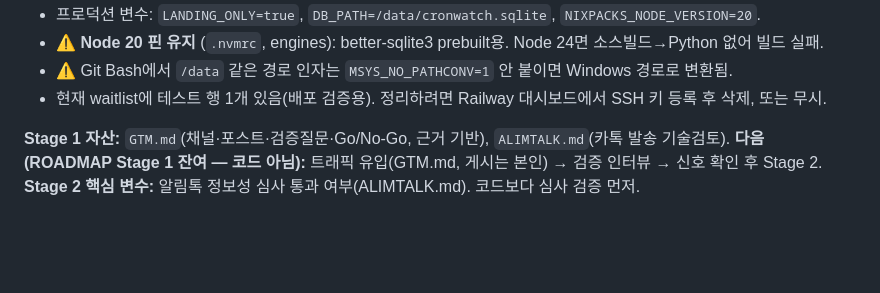
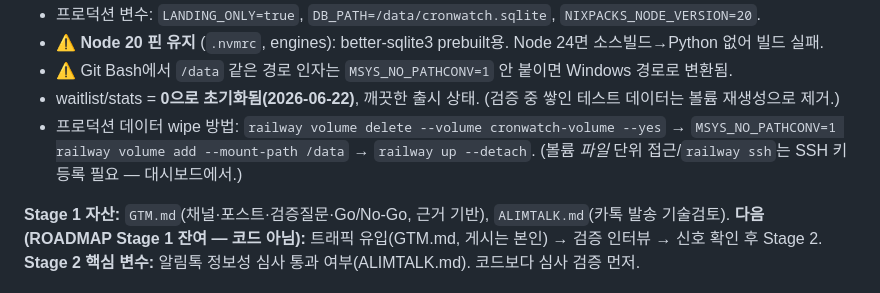
Before and after one commit to cdi2303/kgy, a Markdown page: CLAUDE.md, the part around the change. Drawn GitHub-style; blank space fills up the shorter version.

Commit message:
Note clean-slate launch state + data-wipe procedure
Test data accumulated during verification was cleared by recreating the
Railway volume; waitlist/stats now start at 0 for the real launch.

Co-Authored-By: Claude Opus 4.8 (1M context) <noreply@anthropic.com>

```diff
--- a/CLAUDE.md
+++ b/CLAUDE.md
@@ -97,7 +97,8 @@ npm run smoke      # E2E 검증 (격리 DB, 빠른 워커). "SMOKE PASS ✅" 떠
 - 프로덕션 변수: `LANDING_ONLY=true`, `DB_PATH=/data/cronwatch.sqlite`, `NIXPACKS_NODE_VERSION=20`.
 - ⚠️ **Node 20 핀 유지** (`.nvmrc`, engines): better-sqlite3 prebuilt용. Node 24면 소스빌드→Python 없어 빌드 실패.
 - ⚠️ Git Bash에서 `/data` 같은 경로 인자는 `MSYS_NO_PATHCONV=1` 안 붙이면 Windows 경로로 변환됨.
-- 현재 waitlist에 테스트 행 1개 있음(배포 검증용). 정리하려면 Railway 대시보드에서 SSH 키 등록 후 삭제, 또는 무시.
+- waitlist/stats = **0으로 초기화됨(2026-06-22)**, 깨끗한 출시 상태. (검증 중 쌓인 테스트 데이터는 볼륨 재생성으로 제거.)
+- 프로덕션 데이터 wipe 방법: `railway volume delete --volume cronwatch-volume --yes` → `MSYS_NO_PATHCONV=1 railway volume add --mount-path /data` → `railway up --detach`. (볼륨 *파일* 단위 접근/`railway ssh`는 SSH 키 등록 필요 — 대시보드에서.)
 
 **Stage 1 자산:** `GTM.md`(채널·포스트·검증질문·Go/No-Go, 근거 기반), `ALIMTALK.md`(카톡 발송 기술검토).
 **다음 (ROADMAP Stage 1 잔여 — 코드 아님):** 트래픽 유입(GTM.md, 게시는 본인) → 검증 인터뷰 → 신호 확인 후 Stage 2.
```
